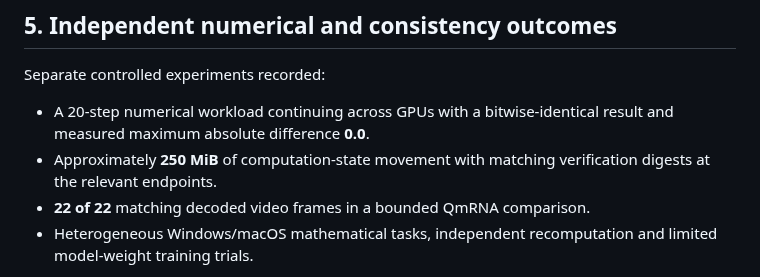
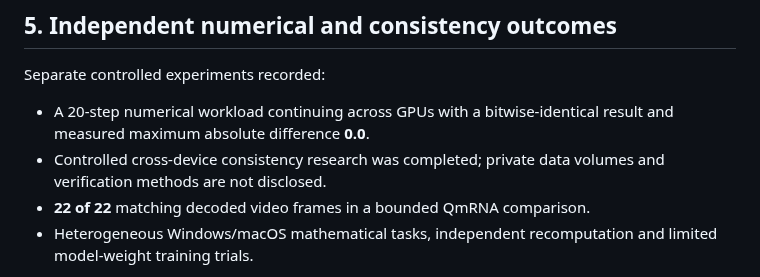
Before and after one commit to yuyu19761121/q-framework, a Markdown page: whitepaper/Q-Framework-v1.0-RC4.3-EN.md, the part around the change. GitHub-like rendering.

Commit message:
security: withhold private computation-state evidence particulars

```diff
--- a/whitepaper/Q-Framework-v1.0-RC4.3-EN.md
+++ b/whitepaper/Q-Framework-v1.0-RC4.3-EN.md
@@ -55,7 +55,7 @@ This is an **end-to-end video production** measurement, not a per-card native sa
 Separate controlled experiments recorded:
 
 - A 20-step numerical workload continuing across GPUs with a bitwise-identical result and measured maximum absolute difference **0.0**.
-- Approximately **250 MiB** of computation-state movement with matching verification digests at the relevant endpoints.
+- Controlled cross-device consistency research was completed; private data volumes and verification methods are not disclosed.
 - **22 of 22** matching decoded video frames in a bounded QmRNA comparison.
 - Heterogeneous Windows/macOS mathematical tasks, independent recomputation and limited model-weight training trials.
 
```
